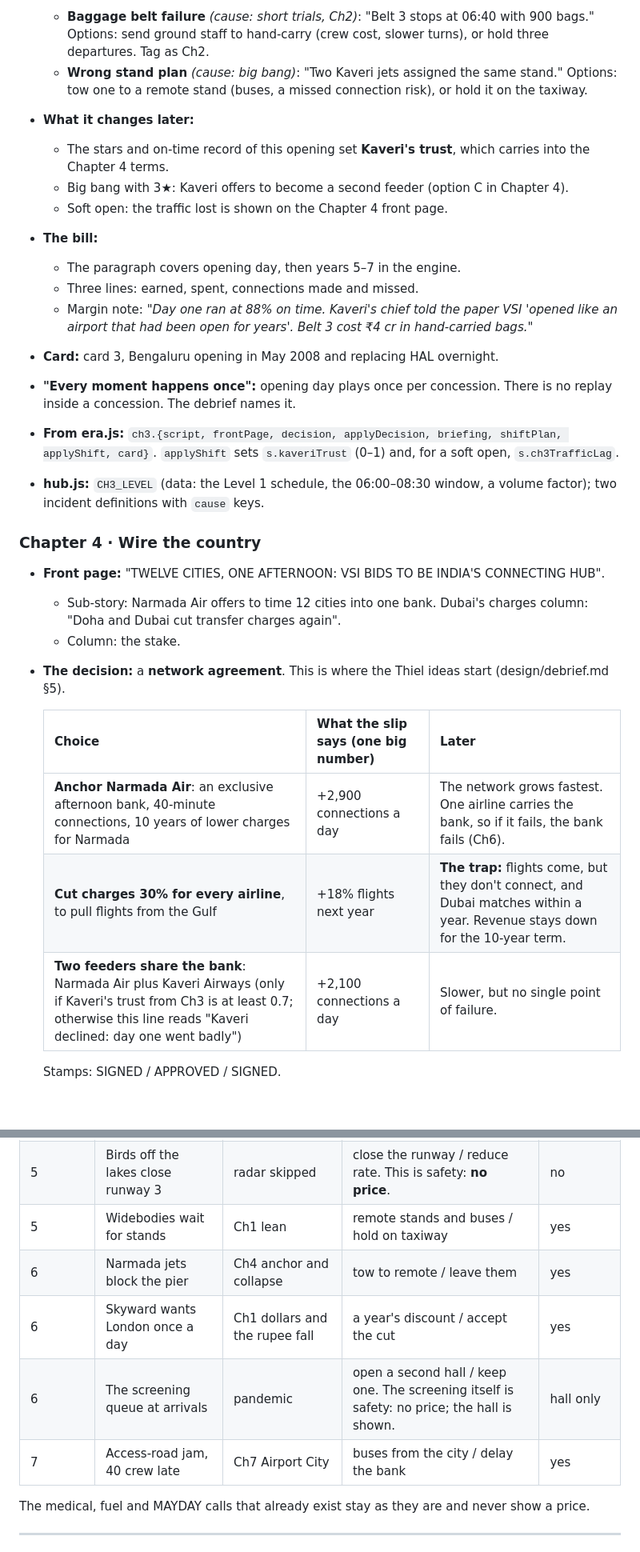
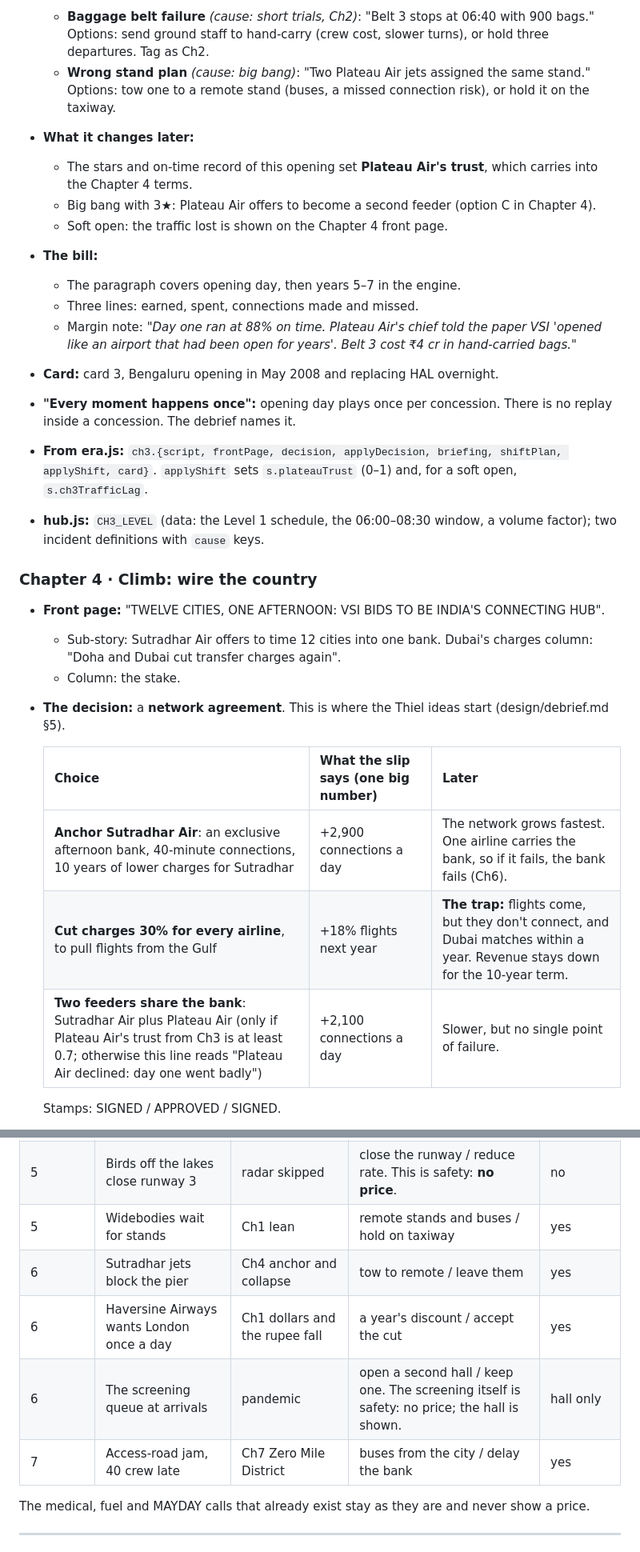
Before and after one commit to aaradhyjani-pixel/zero-mile-hub, a Markdown page: design/chapters.md, 2 parts joined by grey strips. Shown at 80% size. GitHub-like rendering; blank space fills up the shorter version.

```diff
--- a/design/chapters.md
+++ b/design/chapters.md
@@ -88,30 +111,30 @@ The chapter shape stays fixed: front page (about 1 min), decision (1.5), briefin
 - **Incidents** (each caused by an earlier choice):
   - **Baggage belt failure** *(cause: short trials, Ch2)*: "Belt 3 stops at 06:40 with 900 bags." Options: send ground staff to hand-carry (crew cost, slower turns), or hold three departures. Tag as Ch2.
-  - **Wrong stand plan** *(cause: big bang)*: "Two Kaveri jets assigned the same stand." Options: tow one to a remote stand (buses, a missed connection risk), or hold it on the taxiway.
+  - **Wrong stand plan** *(cause: big bang)*: "Two Plateau Air jets assigned the same stand." Options: tow one to a remote stand (buses, a missed connection risk), or hold it on the taxiway.
 - **What it changes later:**
-  - The stars and on-time record of this opening set **Kaveri's trust**, which carries into the Chapter 4 terms.
-  - Big bang with 3★: Kaveri offers to become a second feeder (option C in Chapter 4).
+  - The stars and on-time record of this opening set **Plateau Air's trust**, which carries into the Chapter 4 terms.
+  - Big bang with 3★: Plateau Air offers to become a second feeder (option C in Chapter 4).
   - Soft open: the traffic lost is shown on the Chapter 4 front page.
 - **The bill:**
   - The paragraph covers opening day, then years 5–7 in the engine.
   - Three lines: earned, spent, connections made and missed.
-  - Margin note: *"Day one ran at 88% on time. Kaveri's chief told the paper VSI 'opened like an airport that had been open for years'. Belt 3 cost ₹4 cr in hand-carried bags."*
+  - Margin note: *"Day one ran at 88% on time. Plateau Air's chief told the paper VSI 'opened like an airport that had been open for years'. Belt 3 cost ₹4 cr in hand-carried bags."*
 - **Card:** card 3, Bengaluru opening in May 2008 and replacing HAL overnight.
 - **"Every moment happens once":** opening day plays once per concession. There is no replay inside a concession. The debrief names it.
-- **From era.js:** `ch3.{script, frontPage, decision, applyDecision, briefing, shiftPlan, applyShift, card}`. `applyShift` sets `s.kaveriTrust` (0–1) and, for a soft open, `s.ch3TrafficLag`.
+- **From era.js:** `ch3.{script, frontPage, decision, applyDecision, briefing, shiftPlan, applyShift, card}`. `applyShift` sets `s.plateauTrust` (0–1) and, for a soft open, `s.ch3TrafficLag`.
 - **hub.js:** `CH3_LEVEL` (data: the Level 1 schedule, the 06:00–08:30 window, a volume factor); two incident definitions with `cause` keys.
 
-### Chapter 4 · Wire the country
+### Chapter 4 · Climb: wire the country
 - **Front page:** "TWELVE CITIES, ONE AFTERNOON: VSI BIDS TO BE INDIA'S CONNECTING HUB".
-  - Sub-story: Narmada Air offers to time 12 cities into one bank. Dubai's charges column: "Doha and Dubai cut transfer charges again".
+  - Sub-story: Sutradhar Air offers to time 12 cities into one bank. Dubai's charges column: "Doha and Dubai cut transfer charges again".
   - Column: the stake.
 - **The decision:** a **network agreement**. This is where the Thiel ideas start (design/debrief.md §5).
 
   | Choice | What the slip says (one big number) | Later |
   |---|---|---|
-  | **Anchor Narmada Air**: an exclusive afternoon bank, 40-minute connections, 10 years of lower charges for Narmada | +2,900 connections a day | The network grows fastest. One airline carries the bank, so if it fails, the bank fails (Ch6). |
+  | **Anchor Sutradhar Air**: an exclusive afternoon bank, 40-minute connections, 10 years of lower charges for Sutradhar | +2,900 connections a day | The network grows fastest. One airline carries the bank, so if it fails, the bank fails (Ch6). |
   | **Cut charges 30% for every airline**, to pull flights from the Gulf | +18% flights next year | **The trap:** flights come, but they don't connect, and Dubai matches within a year. Revenue stays down for the 10-year term. |
-  | **Two feeders share the bank**: Narmada Air plus Kaveri Airways (only if Kaveri's trust from Ch3 is at least 0.7; otherwise this line reads "Kaveri declined: day one went badly") | +2,100 connections a day | Slower, but no single point of failure. |
+  | **Two feeders share the bank**: Sutradhar Air plus Plateau Air (only if Plateau Air's trust from Ch3 is at least 0.7; otherwise this line reads "Plateau Air declined: day one went badly") | +2,100 connections a day | Slower, but no single point of failure. |
 
   Stamps: SIGNED / APPROVED / SIGNED.
 - **The shift:** Level 2 traffic reshaped. The feeders arrive 12:40–13:40 (anchor) or 12:40–14:10 (two feeders, a looser bank). Domestic onward departures leave 14:20–15:10. Under "cut charges", traffic runs at Level 2 +18% with no bank shape, so connection floaters barely fire.
@@ -237,10 +260,10 @@ The bird radar is the capital-budget line at the end of Chapter 4: one tick on t
 | 5 | Lucknow 25 min late, 380 for London | Ch5 signed London (built) | hold 20 min / let go | yes |
 | 5 | Birds off the lakes close runway 3 | radar skipped | close the runway / reduce rate. This is safety: **no price**. | no |
 | 5 | Widebodies wait for stands | Ch1 lean | remote stands and buses / hold on taxiway | yes |
-| 6 | Narmada jets block the pier | Ch4 anchor and collapse | tow to remote / leave them | yes |
-| 6 | Skyward wants London once a day | Ch1 dollars and the rupee fall | a year's discount / accept the cut | yes |
+| 6 | Sutradhar jets block the pier | Ch4 anchor and collapse | tow to remote / leave them | yes |
+| 6 | Haversine Airways wants London once a day | Ch1 dollars and the rupee fall | a year's discount / accept the cut | yes |
 | 6 | The screening queue at arrivals | pandemic | open a second hall / keep one. The screening itself is safety: no price; the hall is shown. | hall only |
-| 7 | Access-road jam, 40 crew late | Ch7 Airport City | buses from the city / delay the bank | yes |
+| 7 | Access-road jam, 40 crew late | Ch7 Zero Mile District | buses from the city / delay the bank | yes |
 
 The medical, fuel and MAYDAY calls that already exist stay as they are and never show a price.
 
```
Also changed, not shown: other parts of design/chapters.md (+67 -44 lines), design/build-plan.md (+19 -17 lines), design/debrief.md (+16 -14 lines).
